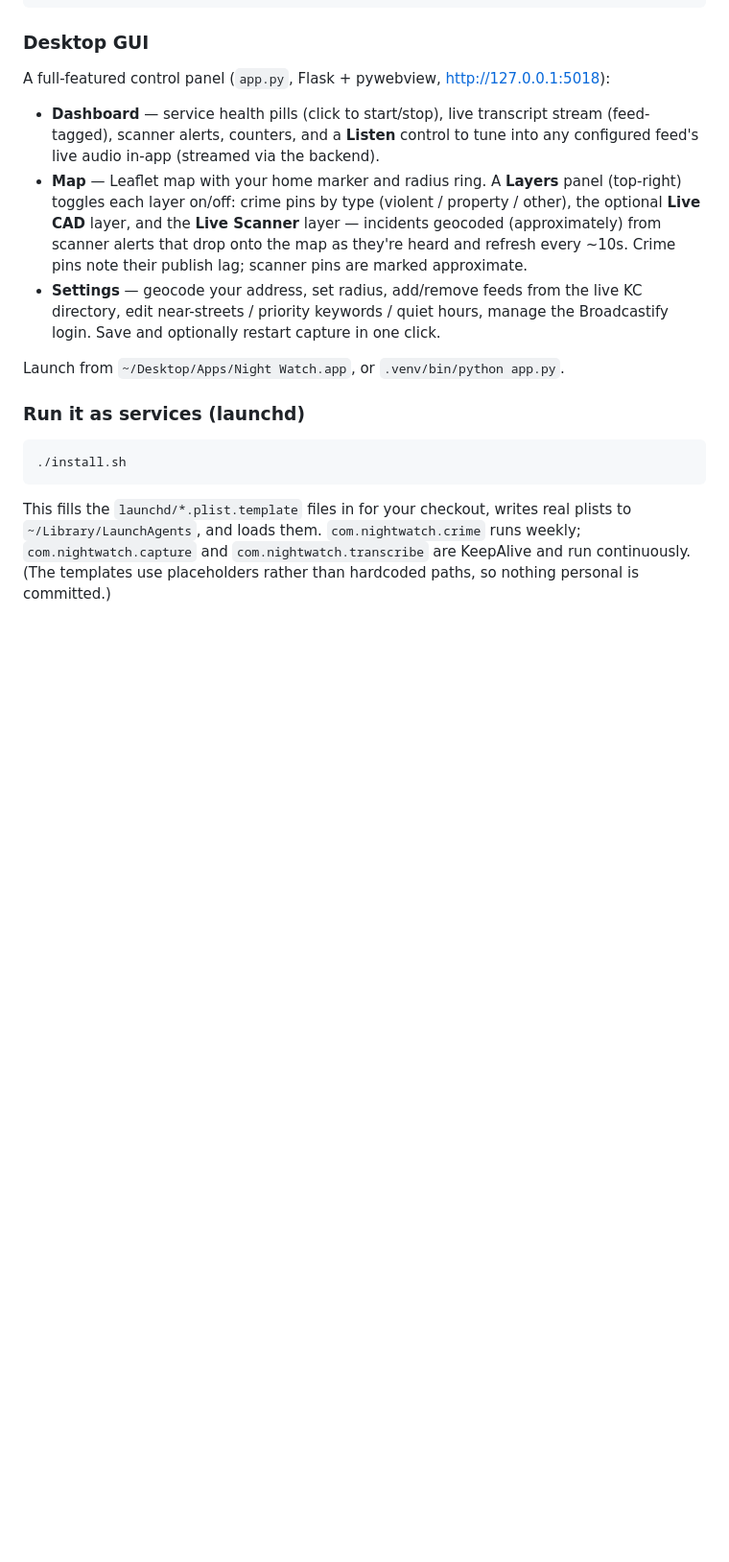
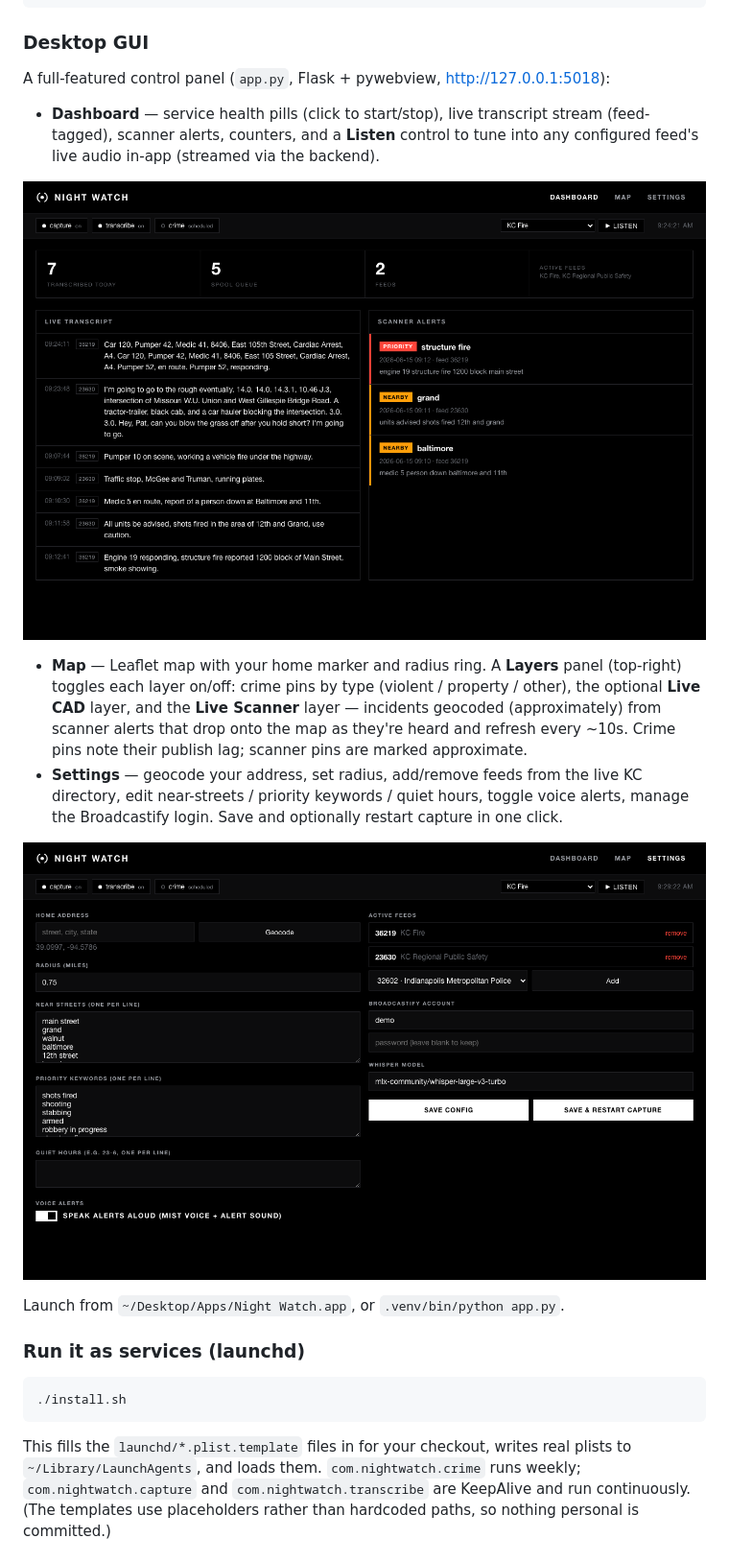
Before and after one commit to BaesTheorem/night-watch, a Markdown page: README.md, the part around one of its changes. Shown at 96% size. GitHub-like rendering; pictures changed too: docs/dashboard.png (added), docs/settings.png (added); blank space fills up the shorter version.

Commit message:
Add GUI screenshots to README
Dashboard, map (with Layers panel + live scanner incidents), and settings.
Captured from a sanitized demo state — generic downtown location, generic
streets, demo credentials — so no personal data is in the images.

Co-Authored-By: Claude Opus 4.8 (1M context) <noreply@anthropic.com>

```diff
--- a/README.md
+++ b/README.md
@@ -76,6 +82,9 @@ A full-featured control panel (`app.py`, Flask + pywebview, http://127.0.0.1:501
 - **Dashboard** — service health pills (click to start/stop), live transcript
   stream (feed-tagged), scanner alerts, counters, and a **Listen** control to tune
   into any configured feed's live audio in-app (streamed via the backend).
+
+![Dashboard — live transcript and scanner alerts](docs/dashboard.png)
+
 - **Map** — Leaflet map with your home marker and radius ring. A **Layers**
   panel (top-right) toggles each layer on/off: crime pins by type (violent /
   property / other), the optional **Live CAD** layer, and the **Live Scanner**
@@ -83,8 +92,11 @@ A full-featured control panel (`app.py`, Flask + pywebview, http://127.0.0.1:501
   the map as they're heard and refresh every ~10s. Crime pins note their publish
   lag; scanner pins are marked approximate.
 - **Settings** — geocode your address, set radius, add/remove feeds from the live
-  KC directory, edit near-streets / priority keywords / quiet hours, manage the
-  Broadcastify login. Save and optionally restart capture in one click.
+  KC directory, edit near-streets / priority keywords / quiet hours, toggle voice
+  alerts, manage the Broadcastify login. Save and optionally restart capture in
+  one click.
+
+![Settings](docs/settings.png)
 
 Launch from `~/Desktop/Apps/Night Watch.app`, or `.venv/bin/python app.py`.
 
```
Also changed, not shown: other parts of README.md (+6 -0 lines), docs/map.png (added).
